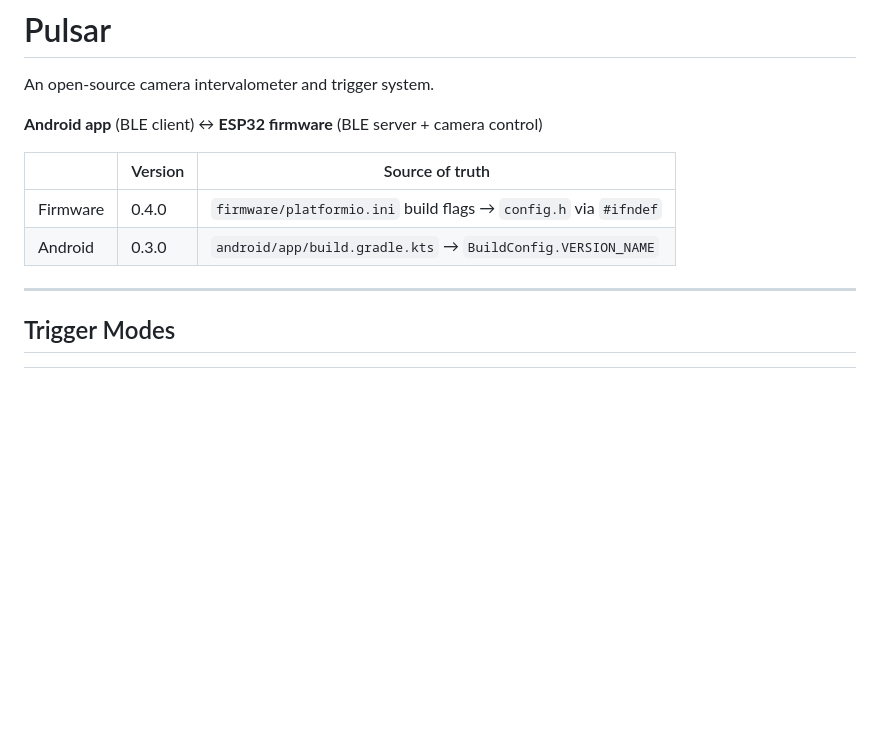
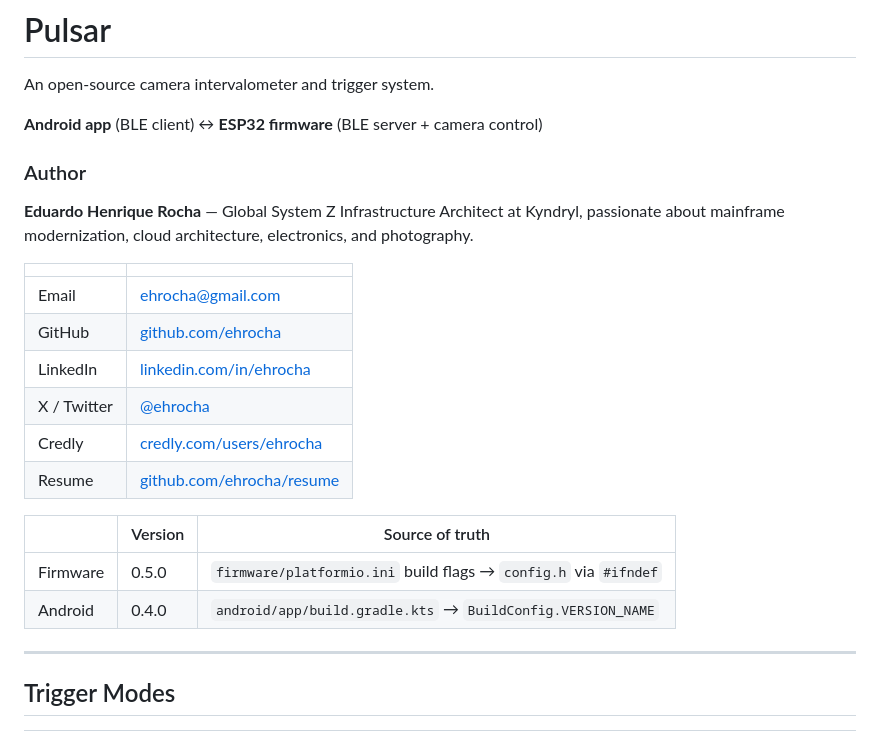
Before and after one commit to pulsar-trigger/pulsar-trigger, a Markdown page: README.md, the part around the change. Rendered like a GitHub page; blank space fills up the shorter version.

Commit message:
Add author info and update version table in README

```diff
--- a/README.md
+++ b/README.md
@@ -4,10 +4,23 @@ An open-source camera intervalometer and trigger system.
 
 **Android app** (BLE client) ↔ **ESP32 firmware** (BLE server + camera control)
 
+### Author
+
+**Eduardo Henrique Rocha** — Global System Z Infrastructure Architect at Kyndryl, passionate about mainframe modernization, cloud architecture, electronics, and photography.
+
+| | |
+|---|---|
+| Email | [ehrocha@gmail.com](mailto:ehrocha@gmail.com) |
+| GitHub | [github.com/ehrocha](https://github.com/ehrocha) |
+| LinkedIn | [linkedin.com/in/ehrocha](https://www.linkedin.com/in/ehrocha/) |
+| X / Twitter | [@ehrocha](https://twitter.com/ehrocha) |
+| Credly | [credly.com/users/ehrocha](https://www.credly.com/users/ehrocha) |
+| Resume | [github.com/ehrocha/resume](https://github.com/ehrocha/resume) |
+
 | | Version | Source of truth |
 |---|---------|----------------|
-| Firmware | 0.4.0 | `firmware/platformio.ini` build flags → `config.h` via `#ifndef` |
-| Android  | 0.3.0 | `android/app/build.gradle.kts` → `BuildConfig.VERSION_NAME` |
+| Firmware | 0.5.0 | `firmware/platformio.ini` build flags → `config.h` via `#ifndef` |
+| Android  | 0.4.0 | `android/app/build.gradle.kts` → `BuildConfig.VERSION_NAME` |
 
 ---
 
```
